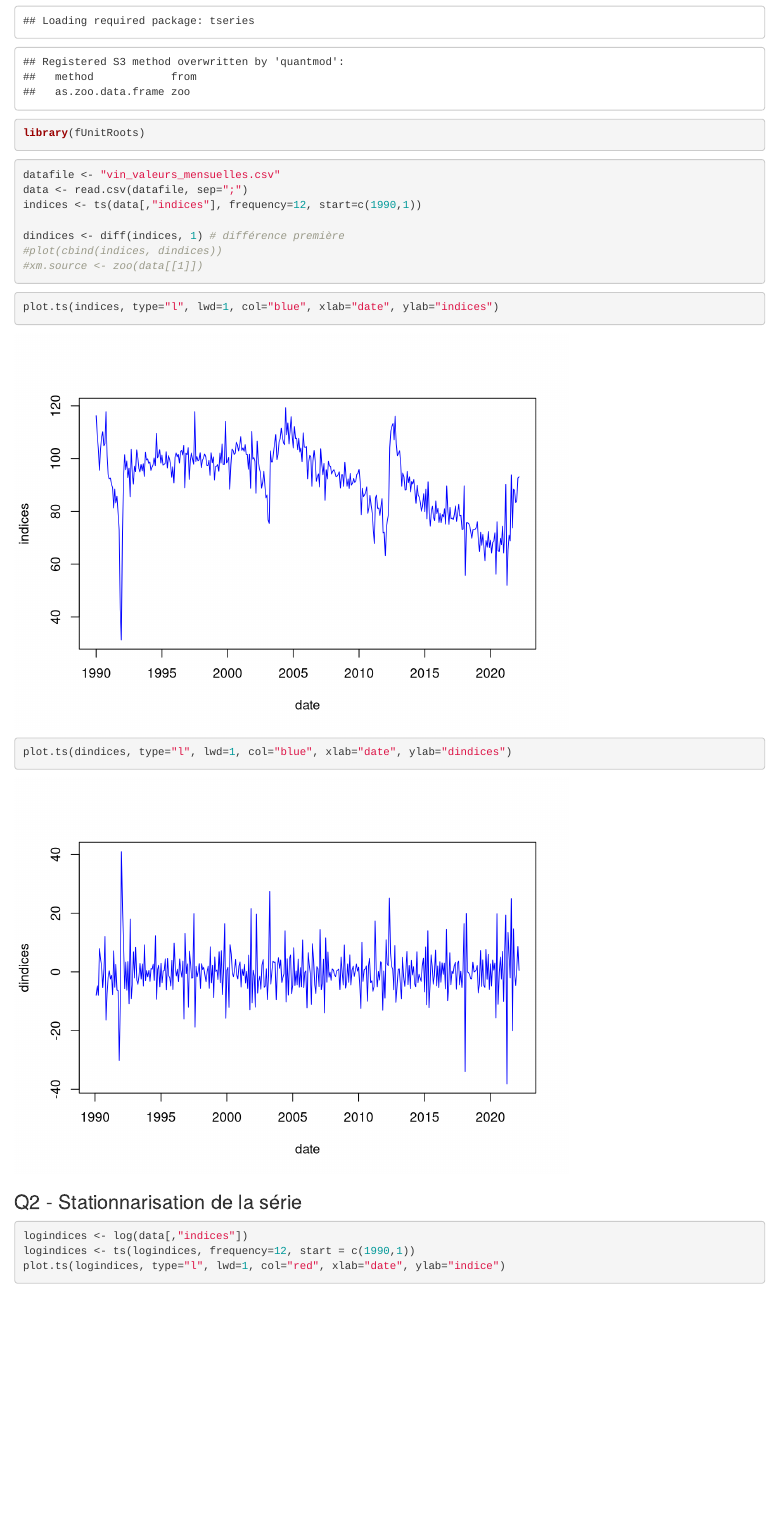
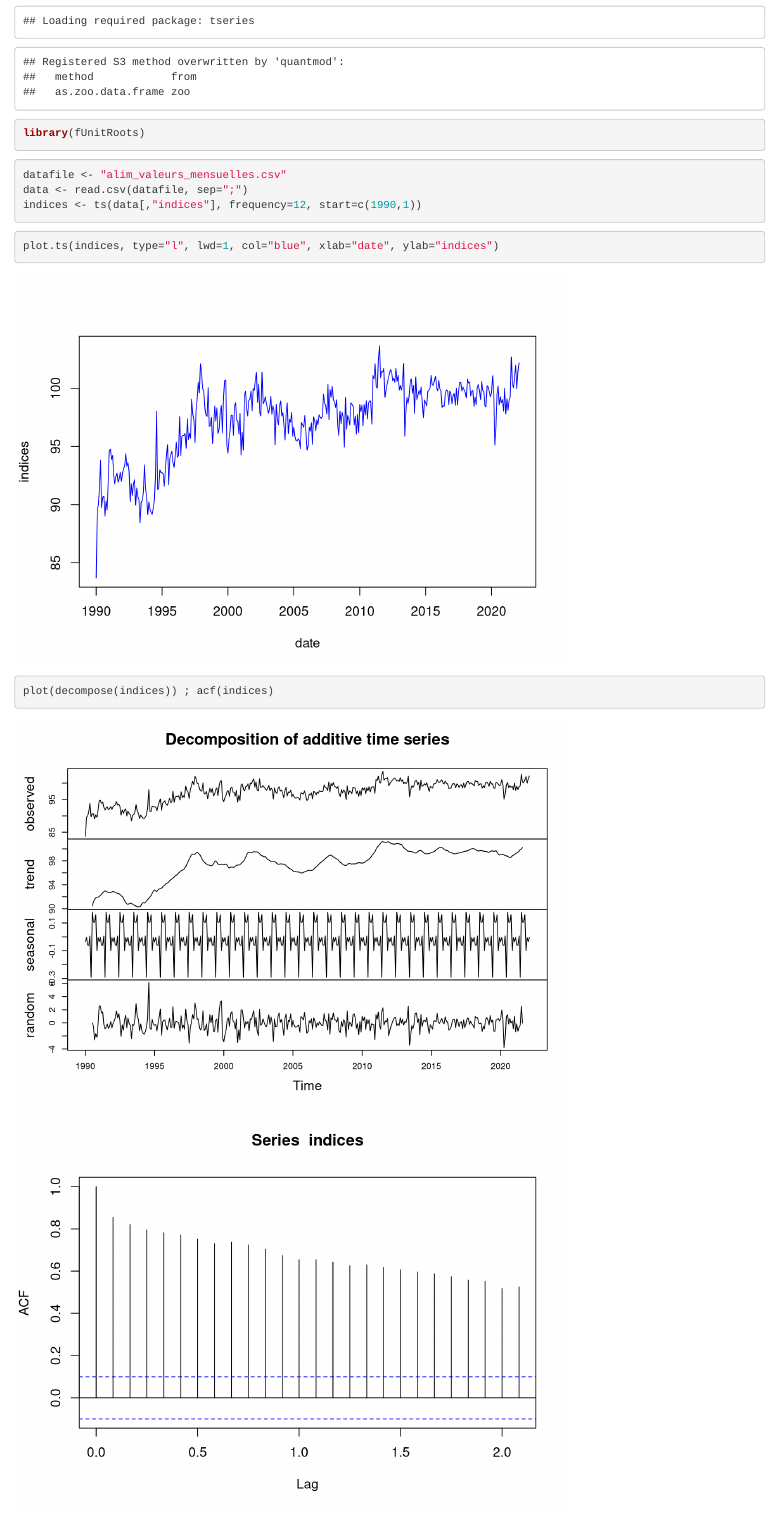
Before and after one commit to victor-kerros/time_series_project, an R Markdown document (time_series_project.Rmd): the page in a window 1100 px wide, from 460 px down. Rendered offline with R 4.5, knitr and Pandoc, with nearby package versions; some code elsewhere in the file could not run offline.

Commit message:
change ts

````diff
--- a/time_series_project.Rmd
+++ b/time_series_project.Rmd
@@ -11,17 +11,15 @@ library(fUnitRoots)
 ```
 
 ``` {r import dataset}
-datafile <- "vin_valeurs_mensuelles.csv"
+datafile <- "alim_valeurs_mensuelles.csv"
 data <- read.csv(datafile, sep=";")
 indices <- ts(data[,"indices"], frequency=12, start=c(1990,1))
-
-dindices <- diff(indices, 1) # différence première
-#plot(cbind(indices, dindices))
-#xm.source <- zoo(data[[1]])
 ```
 
 
-```{r plot}
+```{r plot indices}
 plot.ts(indices, type="l", lwd=1, col="blue", xlab="date", ylab="indices")
 ```
 
+``` {r decompose and acf}
+plot(decompose(indices)) ; acf(indices)
@@ -34,7 +36,7 @@ plot.ts(dindices, type="l", lwd=1, col="blue", xlab="date", ylab="dindices")
 ``` {r log}
 logindices <- log(data[,"indices"])
 logindices <- ts(logindices, frequency=12, start = c(1990,1))
-plot.ts(logindices, type="l", lwd=1, col="red", xlab="date", ylab="indice")
+plot.ts(logindices, type="l", lwd=1, col="red", xlab="date", ylab="logindices")
 ```
 
 ``` {r desais}
````
Also changed, not shown: time_series_project.Rmd (11 more changed lines).
